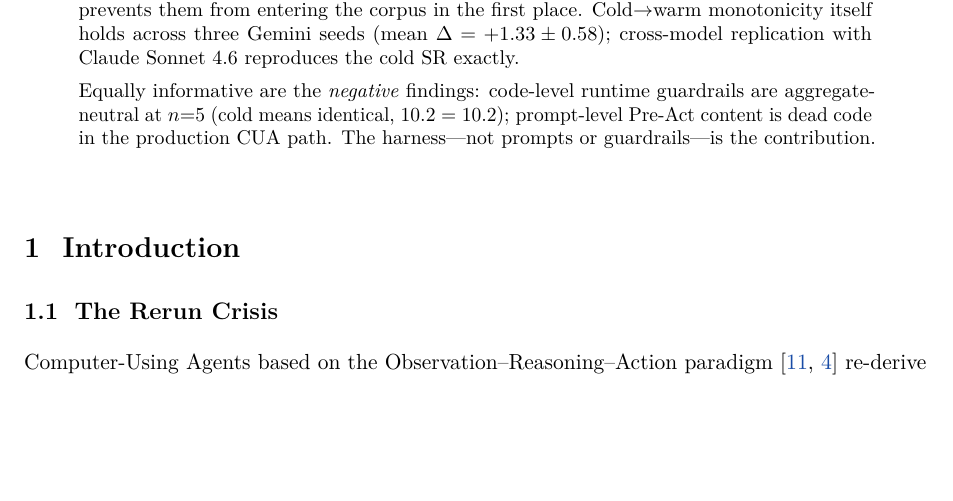
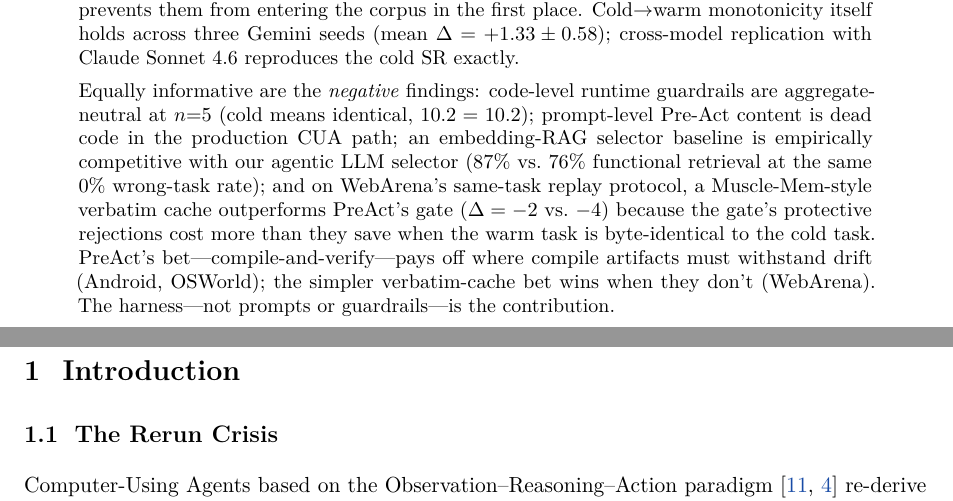
Before and after one commit to 19PINE-AI/PreAct, a LaTeX paper (paper/latex/preact.tex): part of page 1 of 21 before the commit and two parts of pages 1 and 2 of 21 after it, the two joined at a grey line, cut so that both start at the same text, the shorter picture padded with empty space. Compiled offline with pdfLaTeX.

Commit message:
Abstract: honest acknowledgement of selector + Muscle-Mem ablations
Added one sentence each summarizing:
- Embedding selector competitive (87% vs 76% functional, both 0% wrong)
- Muscle-Mem beats PreAct on WebArena same-task replay (Δ=-2 vs -4)
- Bet framing: compile-and-verify vs verbatim cache, results show
  which bet wins where

Keeps the abstract honest about the boundaries of the gate's value
without burying the cross-platform diff-of-deltas finding.

Co-Authored-By: Claude Opus 4.7 (1M context) <noreply@anthropic.com>

```diff
--- a/paper/latex/preact.tex
+++ b/paper/latex/preact.tex
@@ -22,7 +22,7 @@ Computer-Using Agents (CUAs) re-derive solutions to familiar tasks on every invo
 
 We validate the load-bearing claim---that the verify-before-store gate is empirically \emph{necessary} for monotonicity---at multi-seed paper-grade rigor on \emph{three} structurally different platforms. A 2$\times$2 ablation (cold/warm $\times$ gate ON/OFF) gives a diff-of-deltas of \textbf{2.6 tasks} on AndroidWorld official-15 ($n{=}5$ seeds, sign-test $p < 0.001$), \textbf{2.6 tasks} on OSWorld test\_tiny ($n{=}5$ reps), and \textbf{1.75 tasks} on a 12-task WebArena shopping\_admin subset ($n{=}4{+}4$ symmetric). The cross-platform meta-test on $14$ paired observations all favoring the gate or tied yields $p \approx 1.2 \times 10^{-4}$ under the no-effect null. Under gate-OFF the lossy-replay mechanism is fully observable: across both Android+OSWorld we document five reproducible cov$=$100\%/score$=$0 warm replays; on WebArena gate-OFF \emph{all 48 warm replays score 0} across 4/4 reps. The gate either intercepts these at compile time (the WebArena harness with the gate ON deletes 4--5 lossy compiles per rep before storage) or, on Android/OSWorld, prevents them from entering the corpus in the first place. Cold$\to$warm monotonicity itself holds across three Gemini seeds (mean $\Delta = +1.33 \pm 0.58$); cross-model replication with Claude Sonnet 4.6 reproduces the cold SR exactly.
 
-Equally informative are the \emph{negative} findings: code-level runtime guardrails are aggregate-neutral at $n{=}5$ (cold means identical, $10.2 = 10.2$); prompt-level Pre-Act content is dead code in the production CUA path. The harness---not prompts or guardrails---is the contribution.
+Equally informative are the \emph{negative} findings: code-level runtime guardrails are aggregate-neutral at $n{=}5$ (cold means identical, $10.2 = 10.2$); prompt-level Pre-Act content is dead code in the production CUA path; an embedding-RAG selector baseline is empirically competitive with our agentic LLM selector ($87\%$ vs.\ $76\%$ functional retrieval at the same 0\% wrong-task rate); and on WebArena's same-task replay protocol, a Muscle-Mem-style verbatim cache outperforms PreAct's gate ($\Delta=-2$ vs.\ $-4$) because the gate's protective rejections cost more than they save when the warm task is byte-identical to the cold task. PreAct's bet---compile-and-verify---pays off where compile artifacts must withstand drift (Android, OSWorld); the simpler verbatim-cache bet wins when they don't (WebArena). The harness---not prompts or guardrails---is the contribution.
 \end{abstract}
 
 \section{Introduction}
```
Also changed, not shown: paper/latex/preact.pdf.
